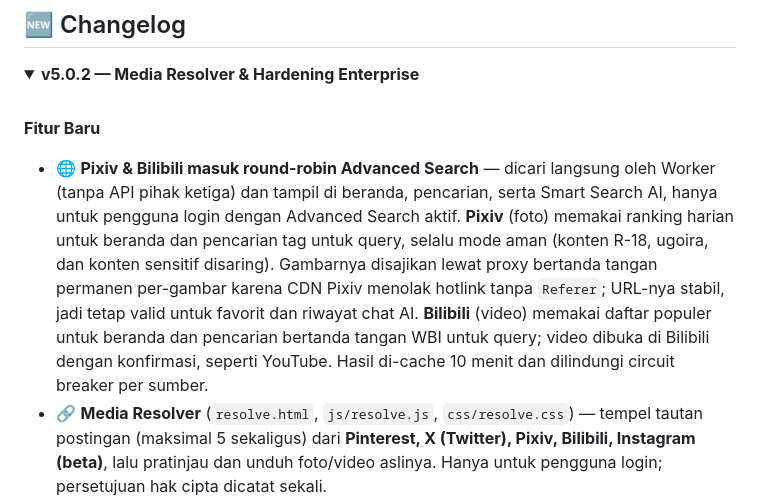
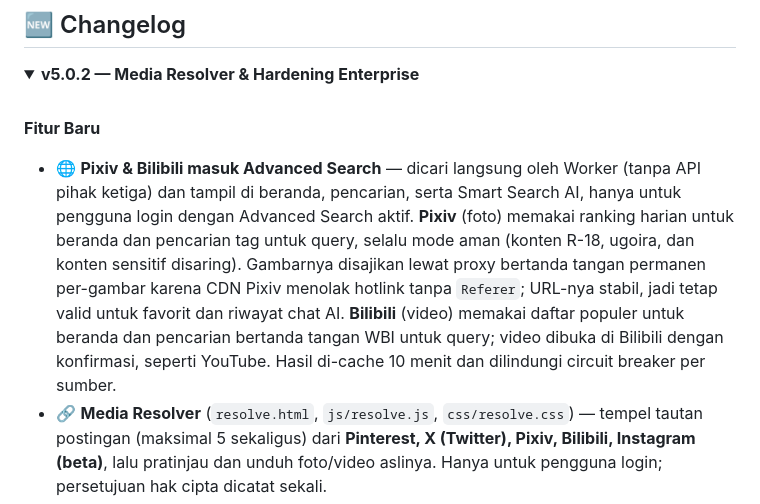
Before and after one commit to iyann99/SwitchLens, a Markdown page: README.md, the part around the change. Drawn GitHub-style.

```diff
--- a/README.md
+++ b/README.md
@@ -34,7 +34,7 @@
 <br>
 
 **Fitur Baru**
-- 🌐 **Pixiv & Bilibili masuk round-robin Advanced Search** — dicari langsung oleh Worker (tanpa API pihak ketiga) dan tampil di beranda, pencarian, serta Smart Search AI, hanya untuk pengguna login dengan Advanced Search aktif. **Pixiv** (foto) memakai ranking harian untuk beranda dan pencarian tag untuk query, selalu mode aman (konten R-18, ugoira, dan konten sensitif disaring). Gambarnya disajikan lewat proxy bertanda tangan permanen per-gambar karena CDN Pixiv menolak hotlink tanpa `Referer`; URL-nya stabil, jadi tetap valid untuk favorit dan riwayat chat AI. **Bilibili** (video) memakai daftar populer untuk beranda dan pencarian bertanda tangan WBI untuk query; video dibuka di Bilibili dengan konfirmasi, seperti YouTube. Hasil di-cache 10 menit dan dilindungi circuit breaker per sumber.
+- 🌐 **Pixiv & Bilibili masuk Advanced Search** — dicari langsung oleh Worker (tanpa API pihak ketiga) dan tampil di beranda, pencarian, serta Smart Search AI, hanya untuk pengguna login dengan Advanced Search aktif. **Pixiv** (foto) memakai ranking harian untuk beranda dan pencarian tag untuk query, selalu mode aman (konten R-18, ugoira, dan konten sensitif disaring). Gambarnya disajikan lewat proxy bertanda tangan permanen per-gambar karena CDN Pixiv menolak hotlink tanpa `Referer`; URL-nya stabil, jadi tetap valid untuk favorit dan riwayat chat AI. **Bilibili** (video) memakai daftar populer untuk beranda dan pencarian bertanda tangan WBI untuk query; video dibuka di Bilibili dengan konfirmasi, seperti YouTube. Hasil di-cache 10 menit dan dilindungi circuit breaker per sumber.
 - 🔗 **Media Resolver** (`resolve.html`, `js/resolve.js`, `css/resolve.css`) — tempel tautan postingan (maksimal 5 sekaligus) dari **Pinterest, X (Twitter), Pixiv, Bilibili, Instagram (beta)**, lalu pratinjau dan unduh foto/video aslinya. Hanya untuk pengguna login; persetujuan hak cipta dicatat sekali.
 - 🔏 **Media proxy bertanda tangan** (`GET /media`) — setiap URL media dari resolver ditandatangani HMAC-SHA256 dengan masa berlaku 1 jam, sehingga proxy tidak bisa dipakai sebagai open proxy. Header `Referer` yang dibutuhkan CDN (Pixiv, Bilibili) ditambahkan di sisi Worker.
 - 🩺 **`GET /health`** dan **`GET /resolve/providers`** — status versi, fitur aktif, dan kondisi tiap provider.
```
